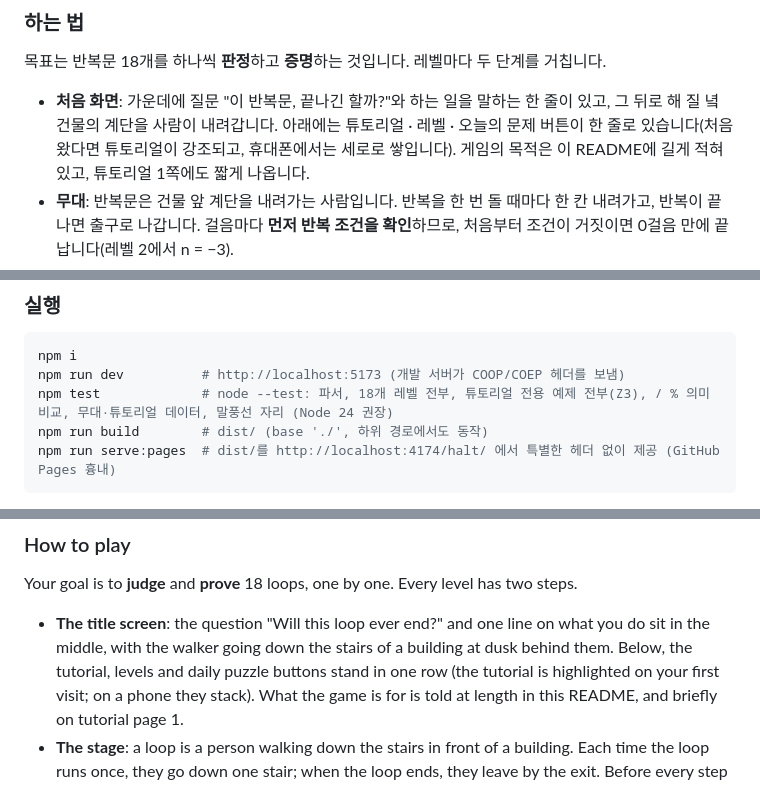
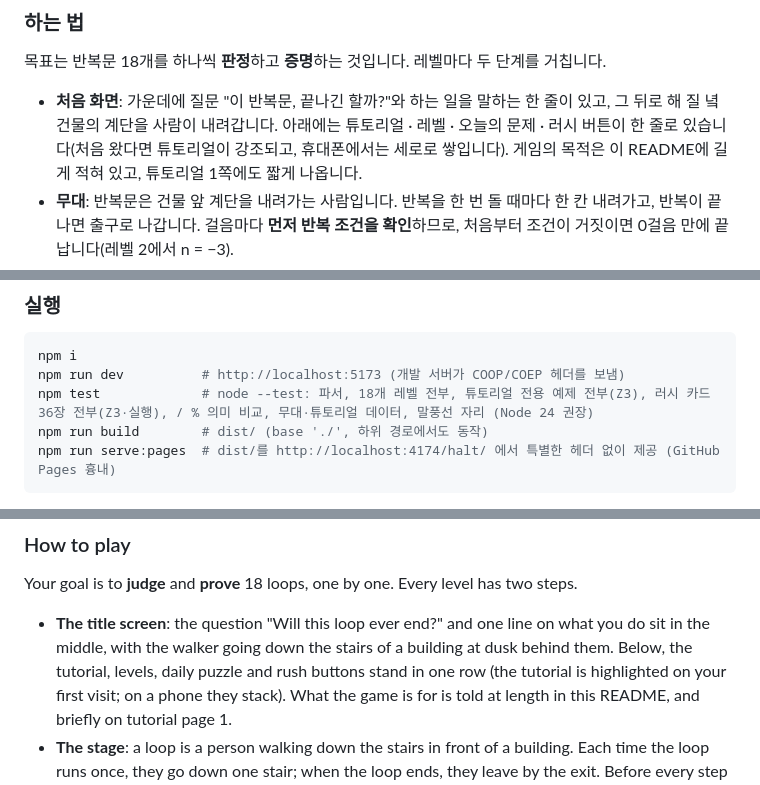
Before and after one commit to jkkms/halt, a Markdown page: README.md, 3 parts joined by grey strips. Rendered like a GitHub page.

````diff
--- a/README.md
+++ b/README.md
@@ -27,7 +27,7 @@ KAIST CS424(프로그램 논증) 수강생을 위한 게임입니다. 앞서 나
 목표는 반복문 18개를 하나씩 **판정**하고 **증명**하는 것입니다. 레벨마다 두 단계를 거칩니다.
 
 - **처음 화면**: 가운데에 질문 "이 반복문, 끝나긴 할까?"와 하는 일을 말하는 한 줄이 있고, 그 뒤로 해 질 녘 건물의 계단을
-  사람이 내려갑니다. 아래에는 튜토리얼 · 레벨 · 오늘의 문제 버튼이 한 줄로 있습니다(처음 왔다면 튜토리얼이 강조되고, 휴대폰에서는
+  사람이 내려갑니다. 아래에는 튜토리얼 · 레벨 · 오늘의 문제 · 러시 버튼이 한 줄로 있습니다(처음 왔다면 튜토리얼이 강조되고, 휴대폰에서는
   세로로 쌓입니다). 게임의 목적은 이 README에 길게 적혀 있고, 튜토리얼 1쪽에도 짧게 나옵니다.
 - **무대**: 반복문은 건물 앞 계단을 내려가는 사람입니다. 반복을 한 번 돌 때마다 한 칸 내려가고, 반복이 끝나면 출구로 나갑니다.
   걸음마다 **먼저 반복 조건을 확인**하므로, 처음부터 조건이 거짓이면 0걸음 만에 끝납니다(레벨 2에서 n = −3).
@@ -113,7 +132,7 @@ KAIST CS424(프로그램 논증) 수강생을 위한 게임입니다. 앞서 나
 ```sh
 npm i
 npm run dev          # http://localhost:5173 (개발 서버가 COOP/COEP 헤더를 보냄)
-npm test             # node --test: 파서, 18개 레벨 전부, 튜토리얼 전용 예제 전부(Z3), / % 의미 비교, 무대·튜토리얼 데이터, 말풍선 자리 (Node 24 권장)
+npm test             # node --test: 파서, 18개 레벨 전부, 튜토리얼 전용 예제 전부(Z3), 러시 카드 36장 전부(Z3·실행), / % 의미 비교, 무대·튜토리얼 데이터, 말풍선 자리 (Node 24 권장)
 npm run build        # dist/ (base './', 하위 경로에서도 동작)
 npm run serve:pages  # dist/를 http://localhost:4174/halt/ 에서 특별한 헤더 없이 제공 (GitHub Pages 흉내)
 ```
@@ -175,7 +194,7 @@ Halt? handles both. The judge is the **Z3** SMT solver, running in your browser.
 Your goal is to **judge** and **prove** 18 loops, one by one. Every level has two steps.
 
 - **The title screen**: the question "Will this loop ever end?" and one line on what you do sit in the middle, with the walker
-  going down the stairs of a building at dusk behind them. Below, the tutorial, levels and daily puzzle buttons stand in one row
+  going down the stairs of a building at dusk behind them. Below, the tutorial, levels, daily puzzle and rush buttons stand in one row
   (the tutorial is highlighted on your first visit; on a phone they stack). What the game is for is told at length in this
   README, and briefly on tutorial page 1.
 - **The stage**: a loop is a person walking down the stairs in front of a building. Each time the loop runs once, they go down
````
Also changed, not shown: other parts of README.md (+46 -3 lines), docs/screenshot-rush.png (added), 11 other files.
